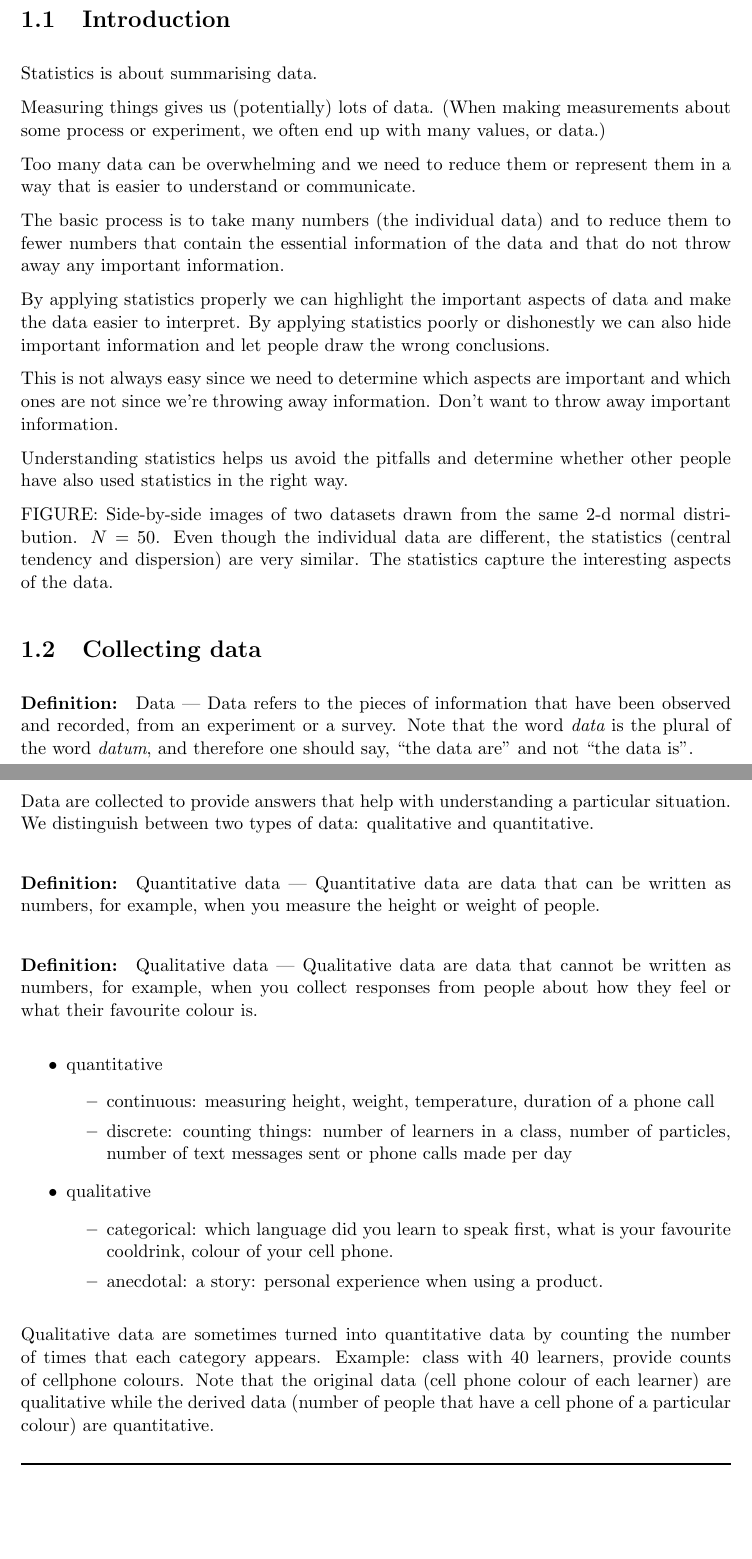
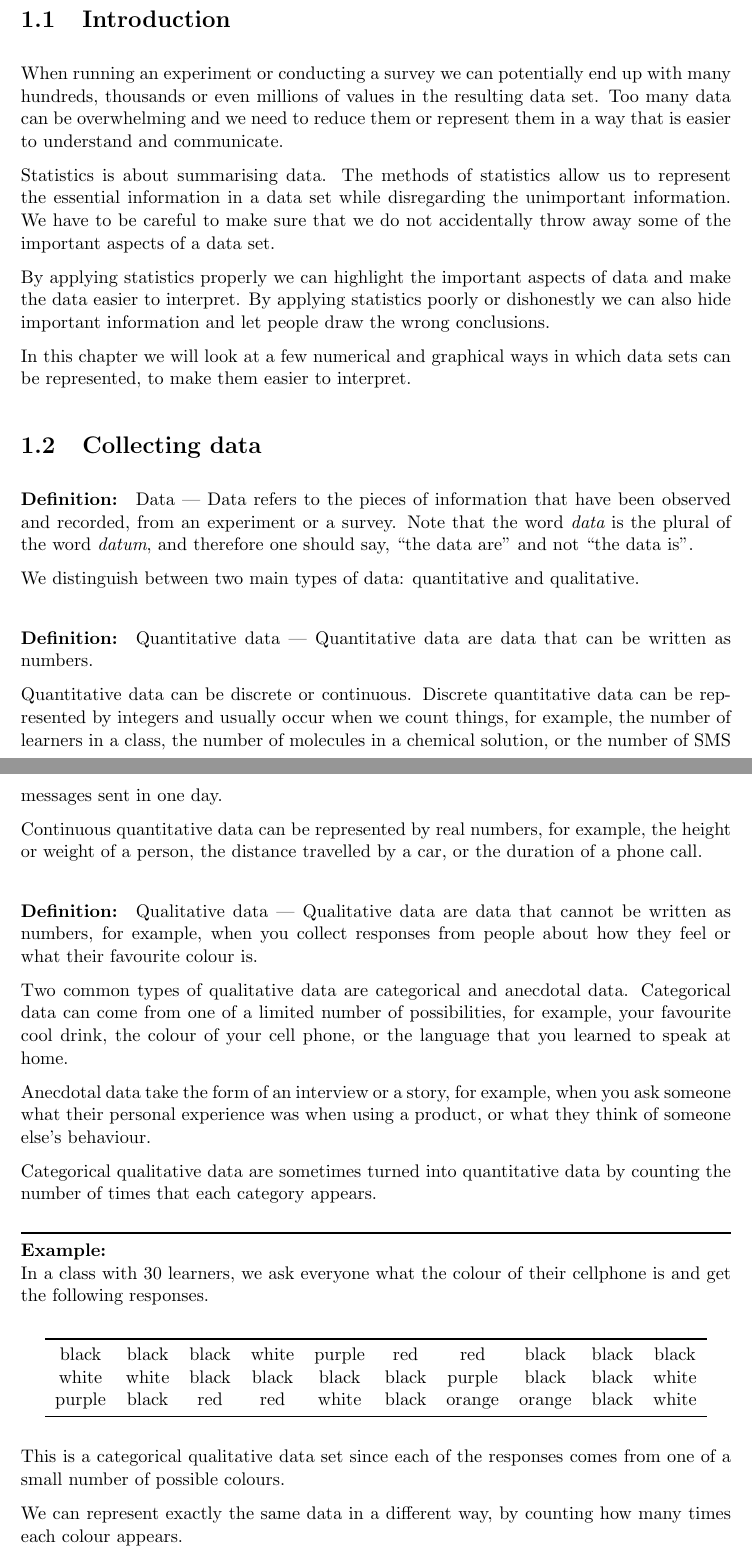
Before and after one commit to Siyavula/Mathematics-CAPS, a LaTeX document (Grade10/Gr10-Statistics/Gr10-Statistics.tex): two parts of pages 1 and 2 of 16, joined at a grey line, cut so that both start at the same text, the shorter picture padded with empty space. Compiled offline with pdfLaTeX.

Commit message:
Cleaned up Introduction and Collecting Data sections.

```diff
--- a/Grade10/Gr10-Statistics/Gr10-Statistics.tex
+++ b/Grade10/Gr10-Statistics/Gr10-Statistics.tex
@@ -26,6 +26,11 @@
 
 \newcommand{\westep}[1]{\paragraph{Step:} #1}
 
+\newenvironment{example}%
+{\rule{\linewidth}{0.5mm}
+\textbf{Example:} \\}%
+{\rule{\linewidth}{0.5mm}}
+
 \newenvironment{exercises}[1]%
 {\rule{\linewidth}{0.5mm}
 \textbf{Exercises:} #1\\}%
@@ -50,35 +55,37 @@
 
 \section{Introduction}
 
-Statistics is about summarising data.
+When running an experiment or conducting a survey we can potentially
+end up with many hundreds, thousands or even millions of values in the
+resulting data set. Too many data can be overwhelming and we need to
+reduce them or represent them in a way that is easier to understand
+and communicate.
 
-Measuring things gives us (potentially) lots of data.
-(When making measurements about some process or experiment, we often
-end up with many values, or data.)
+Statistics is about summarising data. The methods of statistics allow
+us to represent the essential information in a data set while
+disregarding the unimportant information. We have to be careful to
+make sure that we do not accidentally throw away some of the important
+aspects of a data set.
 
-Too many data can be overwhelming and we need to reduce them or
-represent them in a way that is easier to understand or communicate.
+%The figure below shows one example of how we can reduce the complexity
+%of a data set while still retaining the important information.
 
-The basic process is to take many numbers (the individual data) and to
-reduce them to fewer numbers that contain the essential information of
-the data and that do not throw away any important information.
+%FIGURE: Side-by-side images of two datasets drawn from the same $2$-d
+%normal distribution. $N = 50$. Even though the individual data are
+%different, the statistics (central tendency and dispersion) are very
+%similar. The statistics capture the interesting aspects of the data.
+%\begin{center}
+%  \begin{tikzpicture}
+%  \end{tikzpicture}
+%\end{center}
 
 By applying statistics properly we can highlight the important aspects
 of data and make the data easier to interpret. By applying statistics
 poorly or dishonestly we can also hide important information and let
 people draw the wrong conclusions.
 
-This is not always easy since we need to determine which aspects are
-important and which ones are not since we're throwing away
-information. Don't want to throw away important information.
-
-Understanding statistics helps us avoid the pitfalls and determine
-whether other people have also used statistics in the right way.
-
-FIGURE: Side-by-side images of two datasets drawn from the same $2$-d
-normal distribution. $N = 50$. Even though the individual data are
-different, the statistics (central tendency and dispersion) are very
-similar. The statistics capture the interesting aspects of the data.
+In this chapter we will look at a few numerical and graphical ways in
+which data sets can be represented, to make them easier to interpret.
 
 \section{Collecting data}
 \Definition{Data}{Data refers to the pieces of information that have
@@ -86,38 +93,54 @@ similar. The statistics capture the interesting aspects of the data.
   that the word {\em data} is the plural of the word {\em datum}, and
   therefore one should say, ``the data are'' and not ``the data is''.}
 
-Data are collected to provide answers that help with understanding a
-particular situation. We distinguish between two types of data:
-qualitative and quantitative.
+We distinguish between two main types of data: quantitative and
+qualitative.
 
 \Definition{Quantitative data}{Quantitative data are data that can be
-  written as numbers, for example, when you measure the height or
-  weight of people.}
+  written as numbers.}
+
+Quantitative data can be discrete or continuous. Discrete quantitative
+data can be represented by integers and usually occur when we count
+things, for example, the number of learners in a class, the number of
+molecules in a chemical solution, or the number of SMS messages sent
+in one day.
+
+Continuous quantitative data can be represented by real numbers, for
+example, the height or weight of a person, the distance travelled by a
+car, or the duration of a phone call.
 
 \Definition{Qualitative data}{Qualitative data are data that cannot be
   written as numbers, for example, when you collect responses from
   people about how they feel or what their favourite colour is.}
 
-\begin{itemize}
-\item quantitative
-  \begin{itemize}
-  \item continuous: measuring height, weight, temperature, duration of
-    a phone call
-  \item discrete: counting things: number of learners in a class,
-    number of particles, number of text messages sent or phone calls
-    made per day
-  \end{itemize}
-\item qualitative
-  \begin{itemize}
-  \item categorical: which language did you learn to speak first, what
-    is your favourite cooldrink, colour of your cell phone.
-  \item anecdotal: a story: personal experience when using a product.
-  \end{itemize}
-\end{itemize}
+Two common types of qualitative data are categorical and anecdotal
+data. Categorical data can come from one of a limited number of
+possibilities, for example, your favourite cool drink, the colour of
+your cell phone, or the language that you learned to speak at home.
 
-Qualitative data are sometimes turned into quantitative data by
-counting the number of times that each category appears.
-Example: class with $40$ learners, provide counts of cellphone
-colours. Note that the original data (cell phone colour of each
-learner) are qualitative while the derived data (number of people that
-have a cell phone of a particular colour) are quantitative.
+Anecdotal data take the form of an interview or a story, for example,
+when you ask someone what their personal experience was when using a
+product, or what they think of someone else's behaviour.
+
+Categorical qualitative data are sometimes turned into quantitative
+data by counting the number of times that each category appears.
+
+\begin{example}
+  In a class with $30$ learners, we ask everyone what the colour of
+  their cellphone is and get the following responses.
+
+  \begin{center}
+    \begin{tabular}{cccccccccc}
+      \toprule
+      black & black & black & white & purple & red & red & black & black & black \\
+      white & white & black & black & black & black & purple & black & black & white \\
+      purple & black & red & red & white & black & orange & orange & black & white \\
+      \bottomrule
+    \end{tabular}
+  \end{center}
+
+  This is a categorical qualitative data set since each of the
+  responses comes from one of a small number of possible colours.
+
+  We can represent exactly the same data in a different way, by
+  counting how many times each colour appears.
```
Also changed, not shown: Grade10/Gr10-Statistics/Gr10-Statistics.tex (21 more changed lines).
